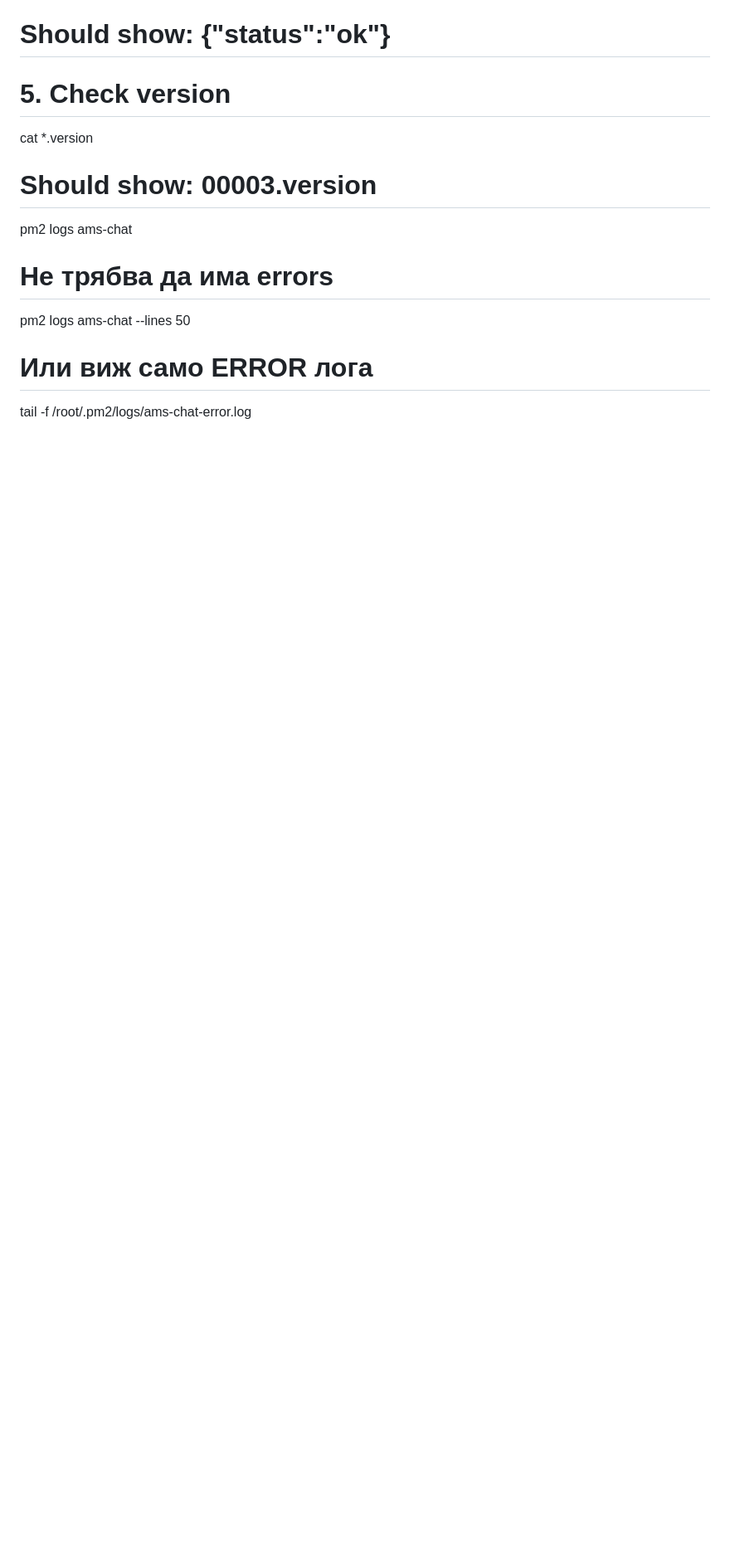
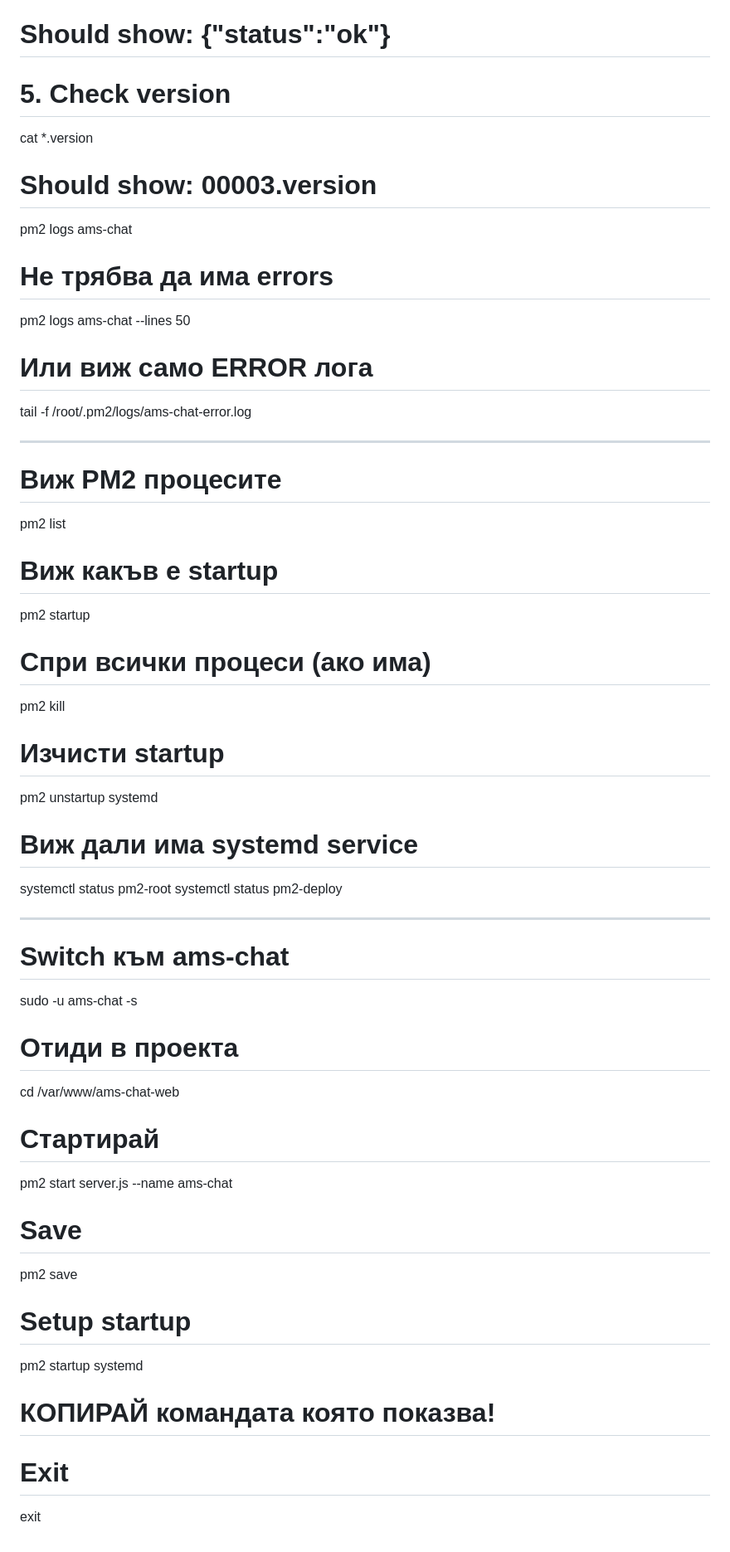
Before and after one commit to AMS-chat/web, a Markdown page: docs/pm2-server.md, the part around the change. Shown at 83% size. Rendered like a GitHub page; blank space fills up the shorter version.

```diff
--- a/docs/pm2-server.md
+++ b/docs/pm2-server.md
@@ -283,3 +283,45 @@ pm2 logs ams-chat
 pm2 logs ams-chat --lines 50
 # Или виж само ERROR лога
 tail -f /root/.pm2/logs/ams-chat-error.log
+
+
+
+-------------------------------
+
+# Виж PM2 процесите
+pm2 list
+
+# Виж какъв е startup
+pm2 startup
+
+
+# Спри всички процеси (ако има)
+pm2 kill
+
+# Изчисти startup
+pm2 unstartup systemd
+
+# Виж дали има systemd service
+systemctl status pm2-root
+systemctl status pm2-deploy
+
+-----------------------
+
+# Switch към ams-chat
+sudo -u ams-chat -s
+
+# Отиди в проекта
+cd /var/www/ams-chat-web
+
+# Стартирай
+pm2 start server.js --name ams-chat
+
+# Save
+pm2 save
+
+# Setup startup
+pm2 startup systemd
+# КОПИРАЙ командата която показва!
+
+# Exit
+exit
```
Also changed, not shown: docs/configs.server/own-user.md (added, +170 -0 lines).
